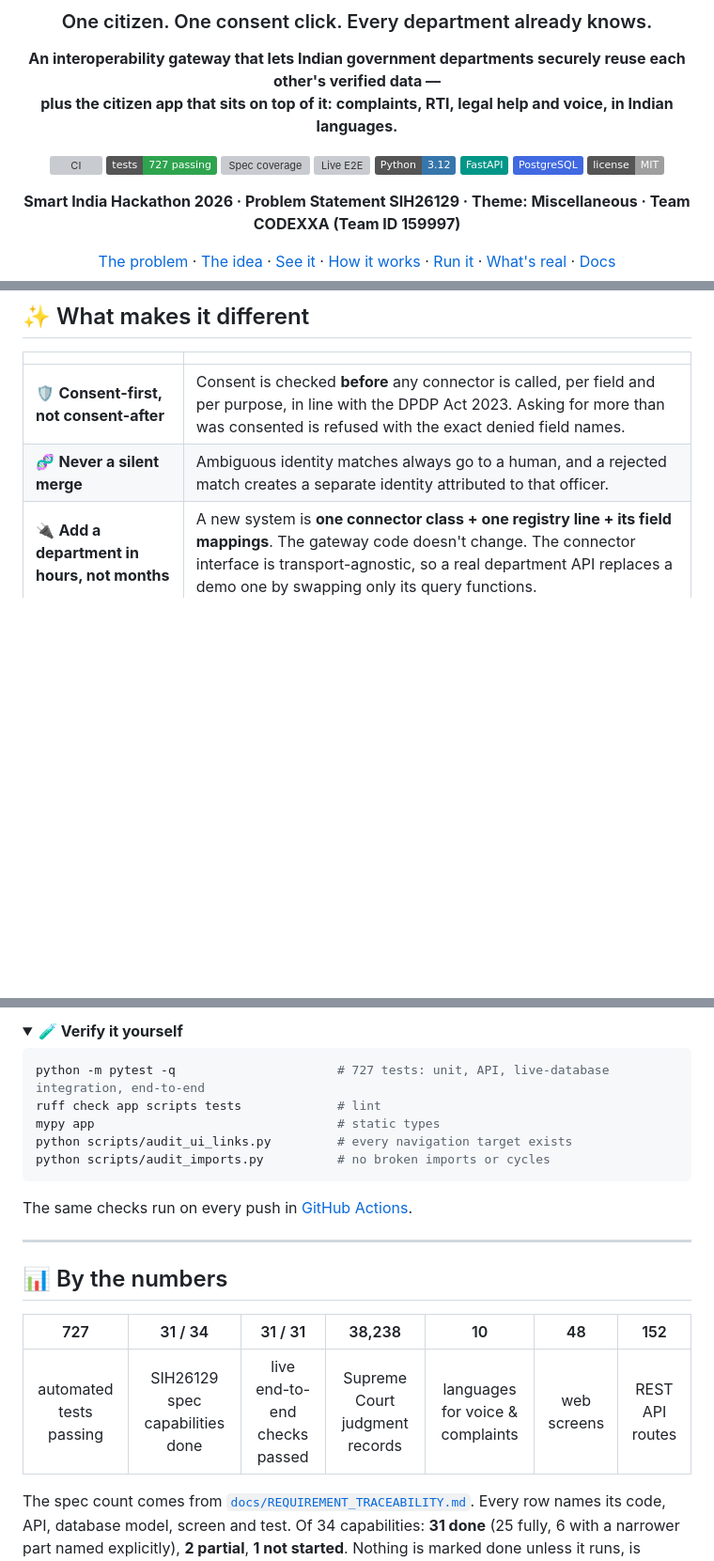
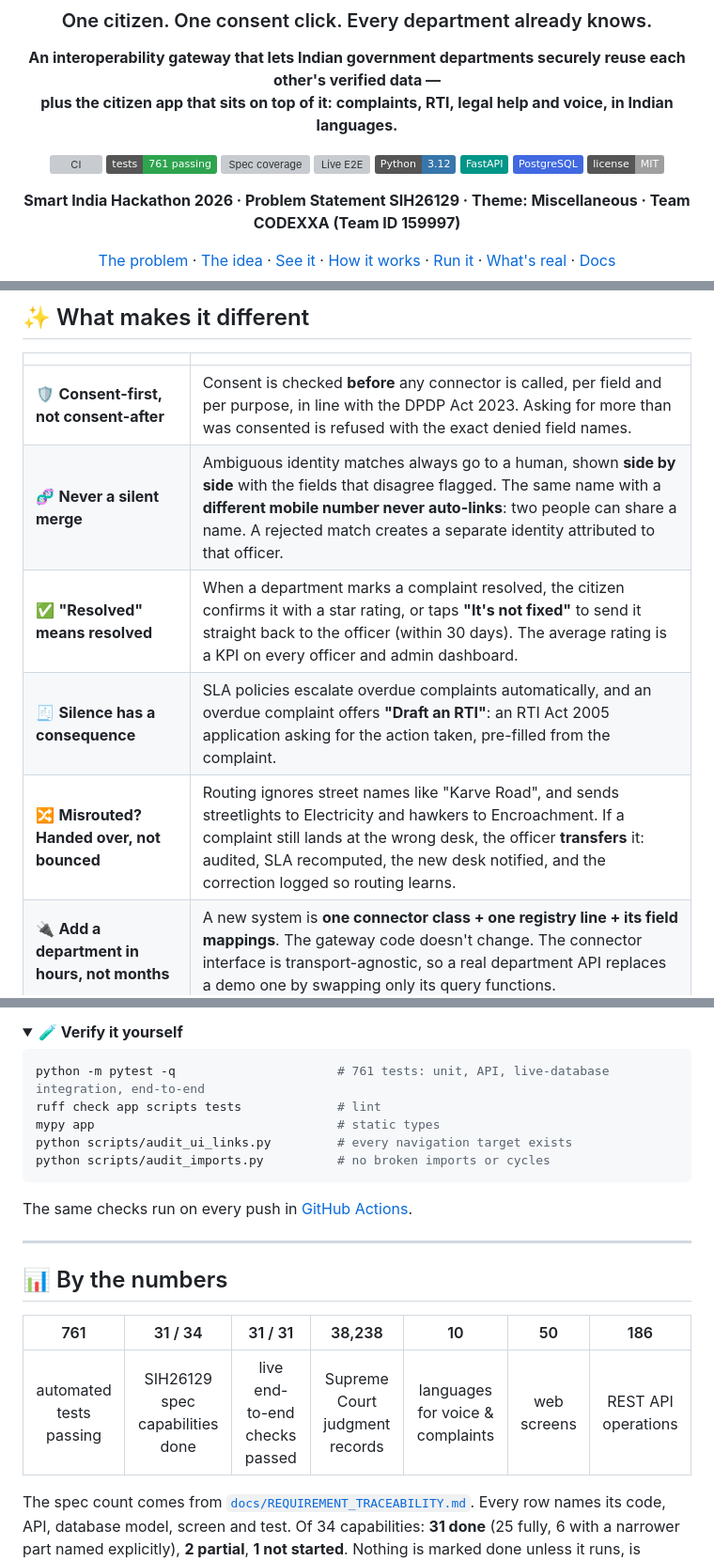
Before and after one commit to thirthpatel2-web/Civiclens, a Markdown page: README.md, 3 parts joined by grey strips. Shown at 94% size. Drawn GitHub-style; folded sections open; badges without logos; blank space fills up the shorter version; grey boxes are pictures that could not be loaded.

````diff
--- a/README.md
+++ b/README.md
@@ -7,7 +7,7 @@
 **An interoperability gateway that lets Indian government departments securely reuse each other's verified data —<br/>plus the citizen app that sits on top of it: complaints, RTI, legal help and voice, in Indian languages.**
 
 [![CI](https://github.com/thirthpatel2-web/Civiclens/actions/workflows/ci.yml/badge.svg)](https://github.com/thirthpatel2-web/Civiclens/actions/workflows/ci.yml)
-![Tests](https://img.shields.io/badge/tests-727%20passing-2ea44f?logo=pytest&logoColor=white)
+![Tests](https://img.shields.io/badge/tests-761%20passing-2ea44f?logo=pytest&logoColor=white)
 ![Spec coverage](https://img.shields.io/badge/SIH26129%20spec-31%2F34%20done-1f6feb)
 ![Live E2E](https://img.shields.io/badge/live%20end--to--end-31%2F31%20checks-2ea44f)
 ![Python](https://img.shields.io/badge/Python-3.12-3776AB?logo=python&logoColor=white)
@@ -177,7 +177,10 @@ When something fails, it fails **loudly and honestly**: a **20-code exception ta
 | | |
 |---|---|
 | 🛡️ **Consent-first, not consent-after** | Consent is checked **before** any connector is called, per field and per purpose, in line with the DPDP Act 2023. Asking for more than was consented is refused with the exact denied field names. |
-| 🧬 **Never a silent merge** | Ambiguous identity matches always go to a human, and a rejected match creates a separate identity attributed to that officer. |
+| 🧬 **Never a silent merge** | Ambiguous identity matches always go to a human, shown **side by side** with the fields that disagree flagged. The same name with a **different mobile number never auto-links**: two people can share a name. A rejected match creates a separate identity attributed to that officer. |
+| ✅ **"Resolved" means resolved** | When a department marks a complaint resolved, the citizen confirms it with a star rating, or taps **"It's not fixed"** to send it straight back to the officer (within 30 days). The average rating is a KPI on every officer and admin dashboard. |
+| 🧾 **Silence has a consequence** | SLA policies escalate overdue complaints automatically, and an overdue complaint offers **"Draft an RTI"**: an RTI Act 2005 application asking for the action taken, pre-filled from the complaint. |
+| 🔀 **Misrouted? Handed over, not bounced** | Routing ignores street names like "Karve Road", and sends streetlights to Electricity and hawkers to Encroachment. If a complaint still lands at the wrong desk, the officer **transfers** it: audited, SLA recomputed, the new desk notified, and the correction logged so routing learns. |
 | 🔌 **Add a department in hours, not months** | A new system is **one connector class + one registry line + its field mappings**. The gateway code doesn't change. The connector interface is transport-agnostic, so a real department API replaces a demo one by swapping only its query functions. |
 | ⚖️ **AI that won't make up law** | Every case the AI cites is checked against **38,238 real Supreme Court citation records**. If a citation can't be verified, the AI explanation is **withheld**, not shown. Where the full text of a judgment is available (292 judgments, 9,869 searchable passages), answers quote it. |
 | 🗣️ **Voice-first, native-script** | A Kannada speaker gets Kannada text back. Nothing is silently translated to English, and translation, when used, is a separate, clearly labelled field. |
@@ -239,7 +242,7 @@ This brings up Postgres + pgvector, Redis, Ollama, a one-shot migration service,
 <summary><b>🧪 Verify it yourself</b></summary>
 
 ```bash
-python -m pytest -q                      # 727 tests: unit, API, live-database integration, end-to-end
+python -m pytest -q                      # 761 tests: unit, API, live-database integration, end-to-end
 ruff check app scripts tests             # lint
 mypy app                                 # static types
 python scripts/audit_ui_links.py         # every navigation target exists
@@ -255,9 +258,9 @@ The same checks run on every push in [GitHub Actions](https://github.com/thirthp
 
 <div align="center">
 
-| 727 | 31 / 34 | 31 / 31 | 38,238 | 10 | 48 | 152 |
+| 761 | 31 / 34 | 31 / 31 | 38,238 | 10 | 50 | 186 |
 |:-:|:-:|:-:|:-:|:-:|:-:|:-:|
-| automated tests passing | SIH26129 spec capabilities done | live end-to-end checks passed | Supreme Court judgment records | languages for voice & complaints | web screens | REST API routes |
+| automated tests passing | SIH26129 spec capabilities done | live end-to-end checks passed | Supreme Court judgment records | languages for voice & complaints | web screens | REST API operations |
 
 </div>
 
````
Also changed, not shown: other parts of README.md (+3 -3 lines), docs/DEMO_GUIDE.md (+36 -0 lines).
